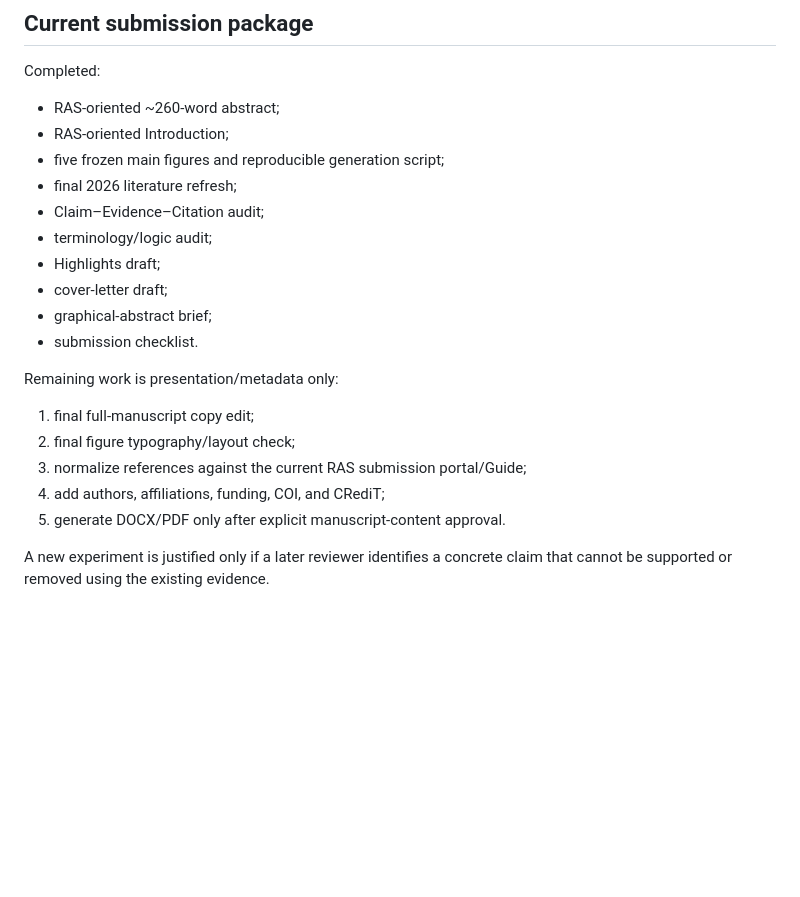
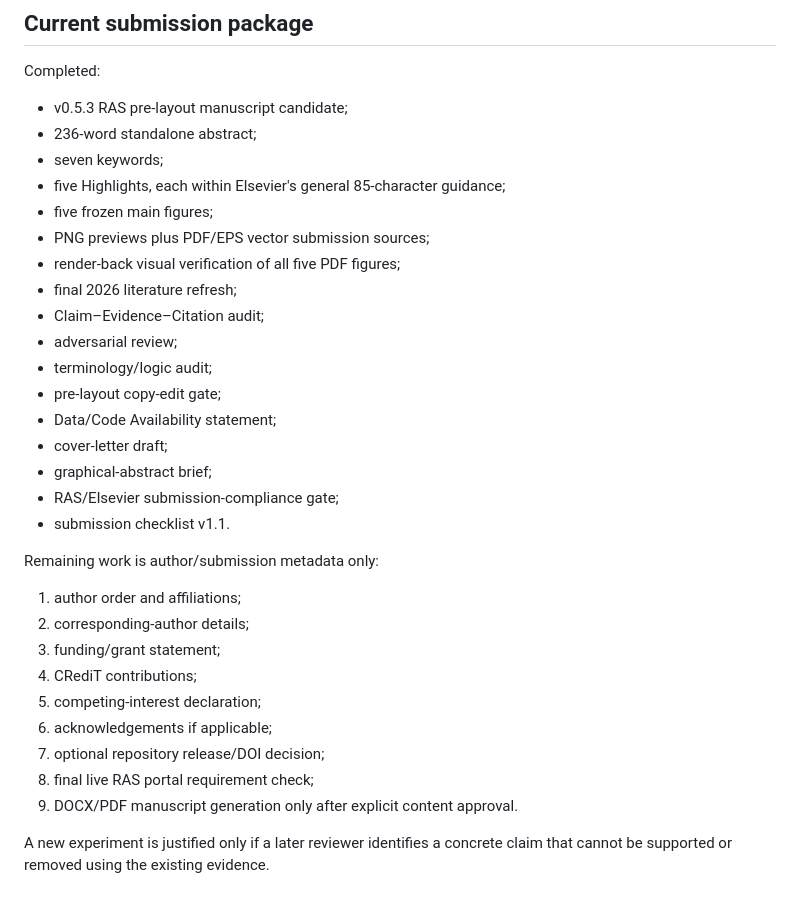
Before and after one commit to qiangruhuang/Tianshu, a Markdown page: README.md, the part around one of its changes. GitHub-like rendering; blank space fills up the shorter version.

Commit message:
Sync README to v0.5.3 submission engineering PASS

```diff
--- a/README.md
+++ b/README.md
@@ -50,24 +59,35 @@ The complete current manuscript `Paper1_Manuscript_v0.5.1_RAS.md` and rendered f
 
 Completed:
 
-- RAS-oriented ~260-word abstract;
-- RAS-oriented Introduction;
-- five frozen main figures and reproducible generation script;
+- v0.5.3 RAS pre-layout manuscript candidate;
+- 236-word standalone abstract;
+- seven keywords;
+- five Highlights, each within Elsevier's general 85-character guidance;
+- five frozen main figures;
+- PNG previews plus PDF/EPS vector submission sources;
+- render-back visual verification of all five PDF figures;
 - final 2026 literature refresh;
 - Claim–Evidence–Citation audit;
+- adversarial review;
 - terminology/logic audit;
-- Highlights draft;
+- pre-layout copy-edit gate;
+- Data/Code Availability statement;
 - cover-letter draft;
 - graphical-abstract brief;
-- submission checklist.
+- RAS/Elsevier submission-compliance gate;
+- submission checklist v1.1.
 
-Remaining work is presentation/metadata only:
+Remaining work is author/submission metadata only:
 
-1. final full-manuscript copy edit;
-2. final figure typography/layout check;
-3. normalize references against the current RAS submission portal/Guide;
-4. add authors, affiliations, funding, COI, and CRediT;
-5. generate DOCX/PDF only after explicit manuscript-content approval.
+1. author order and affiliations;
+2. corresponding-author details;
+3. funding/grant statement;
+4. CRediT contributions;
+5. competing-interest declaration;
+6. acknowledgements if applicable;
+7. optional repository release/DOI decision;
+8. final live RAS portal requirement check;
+9. DOCX/PDF manuscript generation only after explicit content approval.
 
 A new experiment is justified only if a later reviewer identifies a concrete claim that cannot be supported or removed using the existing evidence.
 
```
Also changed, not shown: other parts of README.md (+20 -11 lines).
